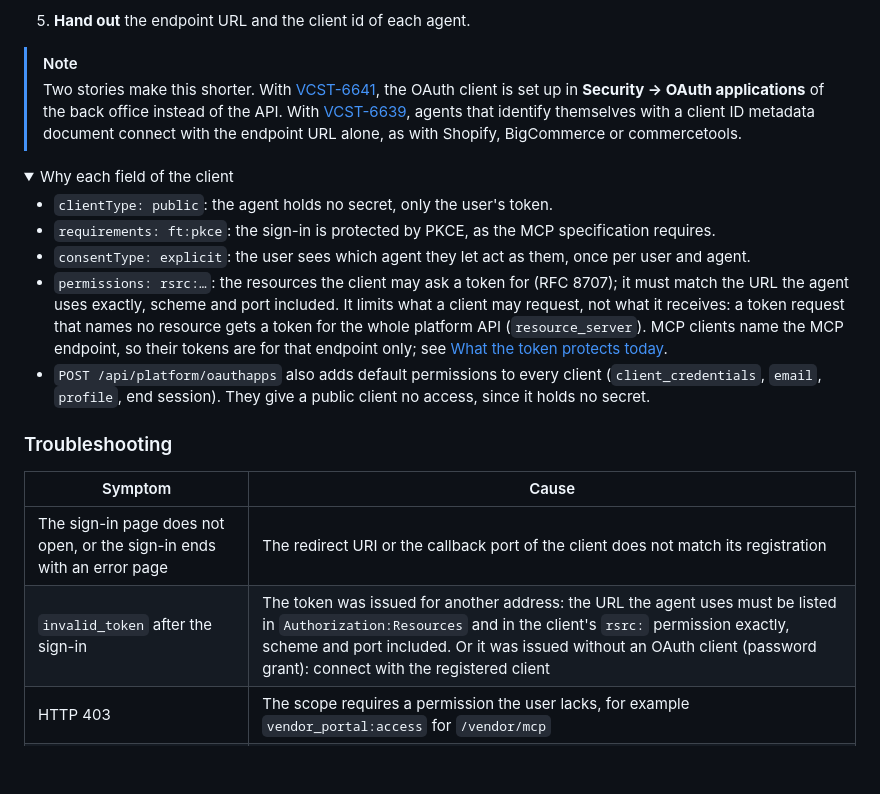
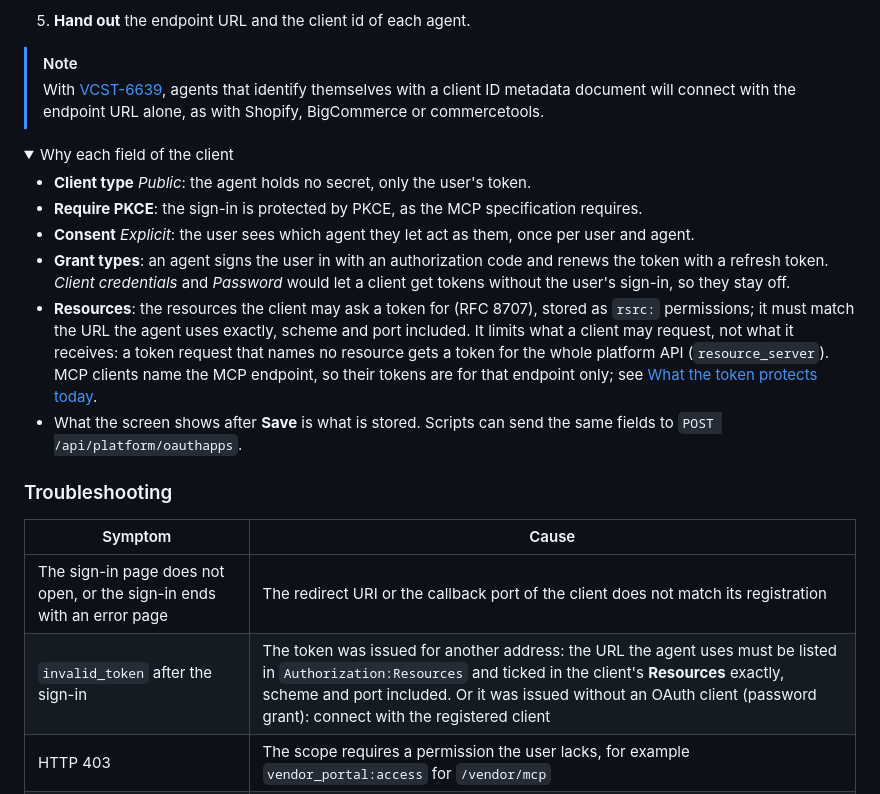
Before and after one commit to VirtoCommerce/vc-module-mcp, a Markdown page: README.md, the part around one of its changes. Rendered like a GitHub page; folded sections open; blank space fills up the shorter version.

```diff
--- a/README.md
+++ b/README.md
@@ -120,16 +125,17 @@ An administrator does this once per platform, and registers one OAuth client per
 1. **Hand out** the endpoint URL and the client id of each agent.
 
 > [!NOTE]
-> Two stories make this shorter. With [VCST-6641](https://virtocommerce.atlassian.net/browse/VCST-6641), the OAuth client is set up in **Security → OAuth applications** of the back office instead of the API. With [VCST-6639](https://virtocommerce.atlassian.net/browse/VCST-6639), agents that identify themselves with a client ID metadata document connect with the endpoint URL alone, as with Shopify, BigCommerce or commercetools.
+> With [VCST-6639](https://virtocommerce.atlassian.net/browse/VCST-6639), agents that identify themselves with a client ID metadata document will connect with the endpoint URL alone, as with Shopify, BigCommerce or commercetools.
 
 <details>
 <summary>Why each field of the client</summary>
 
-* `clientType: public`: the agent holds no secret, only the user's token.
-* `requirements: ft:pkce`: the sign-in is protected by PKCE, as the MCP specification requires.
-* `consentType: explicit`: the user sees which agent they let act as them, once per user and agent.
-* `permissions: rsrc:…`: the resources the client may ask a token for (RFC 8707); it must match the URL the agent uses exactly, scheme and port included. It limits what a client may request, not what it receives: a token request that names no resource gets a token for the whole platform API (`resource_server`). MCP clients name the MCP endpoint, so their tokens are for that endpoint only; see [What the token protects today](#what-the-token-protects-today).
-* `POST /api/platform/oauthapps` also adds default permissions to every client (`client_credentials`, `email`, `profile`, end session). They give a public client no access, since it holds no secret.
+* **Client type** *Public*: the agent holds no secret, only the user's token.
+* **Require PKCE**: the sign-in is protected by PKCE, as the MCP specification requires.
+* **Consent** *Explicit*: the user sees which agent they let act as them, once per user and agent.
+* **Grant types**: an agent signs the user in with an authorization code and renews the token with a refresh token. *Client credentials* and *Password* would let a client get tokens without the user's sign-in, so they stay off.
+* **Resources**: the resources the client may ask a token for (RFC 8707), stored as `rsrc:` permissions; it must match the URL the agent uses exactly, scheme and port included. It limits what a client may request, not what it receives: a token request that names no resource gets a token for the whole platform API (`resource_server`). MCP clients name the MCP endpoint, so their tokens are for that endpoint only; see [What the token protects today](#what-the-token-protects-today).
+* What the screen shows after **Save** is what is stored. Scripts can send the same fields to `POST /api/platform/oauthapps`.
 
 </details>
 
@@ -138,7 +144,7 @@ An administrator does this once per platform, and registers one OAuth client per
 | Symptom | Cause |
 | --- | --- |
 | The sign-in page does not open, or the sign-in ends with an error page | The redirect URI or the callback port of the client does not match its registration |
-| `invalid_token` after the sign-in | The token was issued for another address: the URL the agent uses must be listed in `Authorization:Resources` and in the client's `rsrc:` permission exactly, scheme and port included. Or it was issued without an OAuth client (password grant): connect with the registered client |
+| `invalid_token` after the sign-in | The token was issued for another address: the URL the agent uses must be listed in `Authorization:Resources` and ticked in the client's **Resources** exactly, scheme and port included. Or it was issued without an OAuth client (password grant): connect with the registered client |
 | HTTP 403 | The scope requires a permission the user lacks, for example `vendor_portal:access` for `/vendor/mcp` |
 | HTTP 403 from a client that runs in a browser | Its page origin is not the scope's origin: add it to `MCP:AllowedOrigins` or `MCP:Scopes:{scope}:AllowedOrigins` (see [Browser origins](#browser-origins)) |
 | The agent sees fewer tools than expected | Tools the user has no permission for are not listed; a tool switched off in **Agent tools** is not listed either |
```
Also changed, not shown: other parts of README.md (+18 -13 lines), docs/demo.md (+14 -18 lines), docs/marketing-demo.md (+2 -14 lines), docs/media/oauth-app-agent-admin-shell.png (added), docs/media/oauth-app-agent-classic.png (added).
